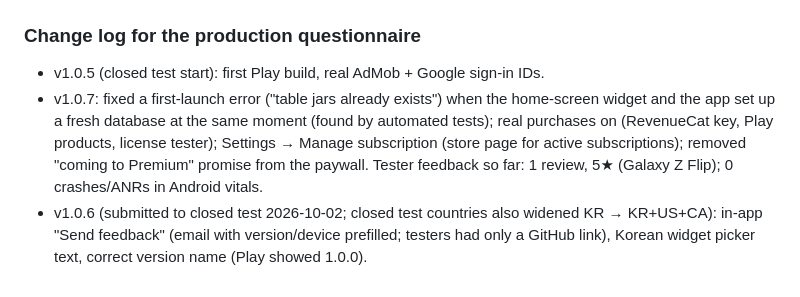
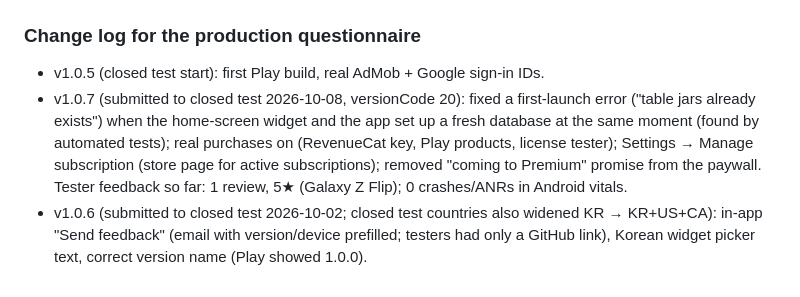
Before and after one commit to tmdrudfuf/Memento, a Markdown page: RELEASE.md, the part around the change. GitHub-like rendering.

Commit message:
RELEASE.md: v1.0.7 submitted to closed test
Co-Authored-By: Claude Opus 5.5 <noreply@anthropic.com>

```diff
--- a/RELEASE.md
+++ b/RELEASE.md
@@ -195,5 +195,5 @@ Google asks at production-access time what changed based on testing, so each upd
 
 ### Change log for the production questionnaire
 - v1.0.5 (closed test start): first Play build, real AdMob + Google sign-in IDs.
-- v1.0.7: fixed a first-launch error ("table jars already exists") when the home-screen widget and the app set up a fresh database at the same moment (found by automated tests); real purchases on (RevenueCat key, Play products, license tester); Settings → Manage subscription (store page for active subscriptions); removed "coming to Premium" promise from the paywall. Tester feedback so far: 1 review, 5★ (Galaxy Z Flip); 0 crashes/ANRs in Android vitals.
+- v1.0.7 (submitted to closed test 2026-10-08, versionCode 20): fixed a first-launch error ("table jars already exists") when the home-screen widget and the app set up a fresh database at the same moment (found by automated tests); real purchases on (RevenueCat key, Play products, license tester); Settings → Manage subscription (store page for active subscriptions); removed "coming to Premium" promise from the paywall. Tester feedback so far: 1 review, 5★ (Galaxy Z Flip); 0 crashes/ANRs in Android vitals.
 - v1.0.6 (submitted to closed test 2026-10-02; closed test countries also widened KR → KR+US+CA): in-app "Send feedback" (email with version/device prefilled; testers had only a GitHub link), Korean widget picker text, correct version name (Play showed 1.0.0).
```
